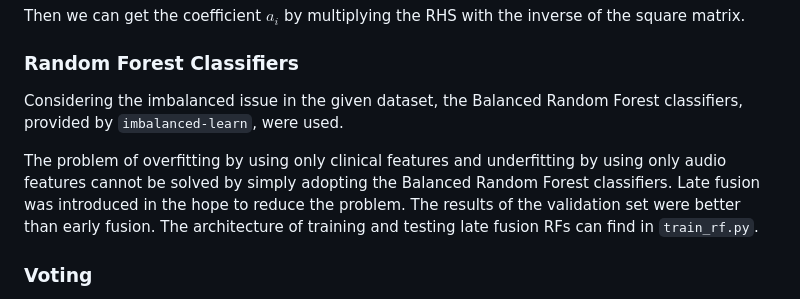
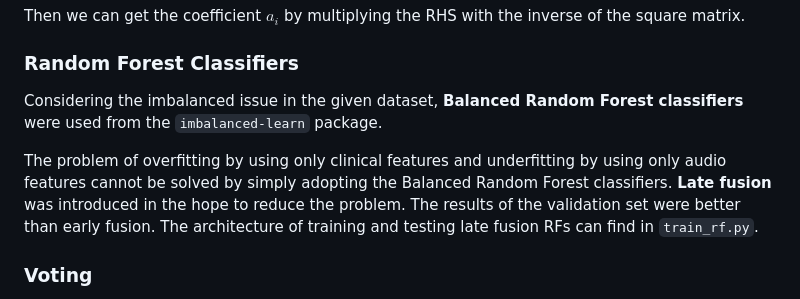
Before and after one commit to IanLynnEE/pathological-voice-classification, a Markdown page: README.md, the part around one of its changes. Drawn GitHub-style.

```diff
--- a/README.md
+++ b/README.md
@@ -127,9 +142,9 @@ Then we can get the coefficient $a_i$ by multiplying the RHS with the inverse of
 
 ### Random Forest Classifiers
 
-Considering the imbalanced issue in the given dataset, the Balanced Random Forest classifiers, provided by `imbalanced-learn`, were used.
+Considering the imbalanced issue in the given dataset, **Balanced Random Forest classifiers** were used from the `imbalanced-learn` package.
 
-The problem of overfitting by using only clinical features and underfitting by using only audio features cannot be solved by simply adopting the Balanced Random Forest classifiers. Late fusion was introduced in the hope to reduce the problem. The results of the validation set were better than early fusion. The architecture of training and testing late fusion RFs can find in `train_rf.py`.
+The problem of overfitting by using only clinical features and underfitting by using only audio features cannot be solved by simply adopting the Balanced Random Forest classifiers. **Late fusion** was introduced in the hope to reduce the problem. The results of the validation set were better than early fusion. The architecture of training and testing late fusion RFs can find in `train_rf.py`.
 
 ### Voting
 
```
Also changed, not shown: other parts of README.md (+21 -6 lines).
